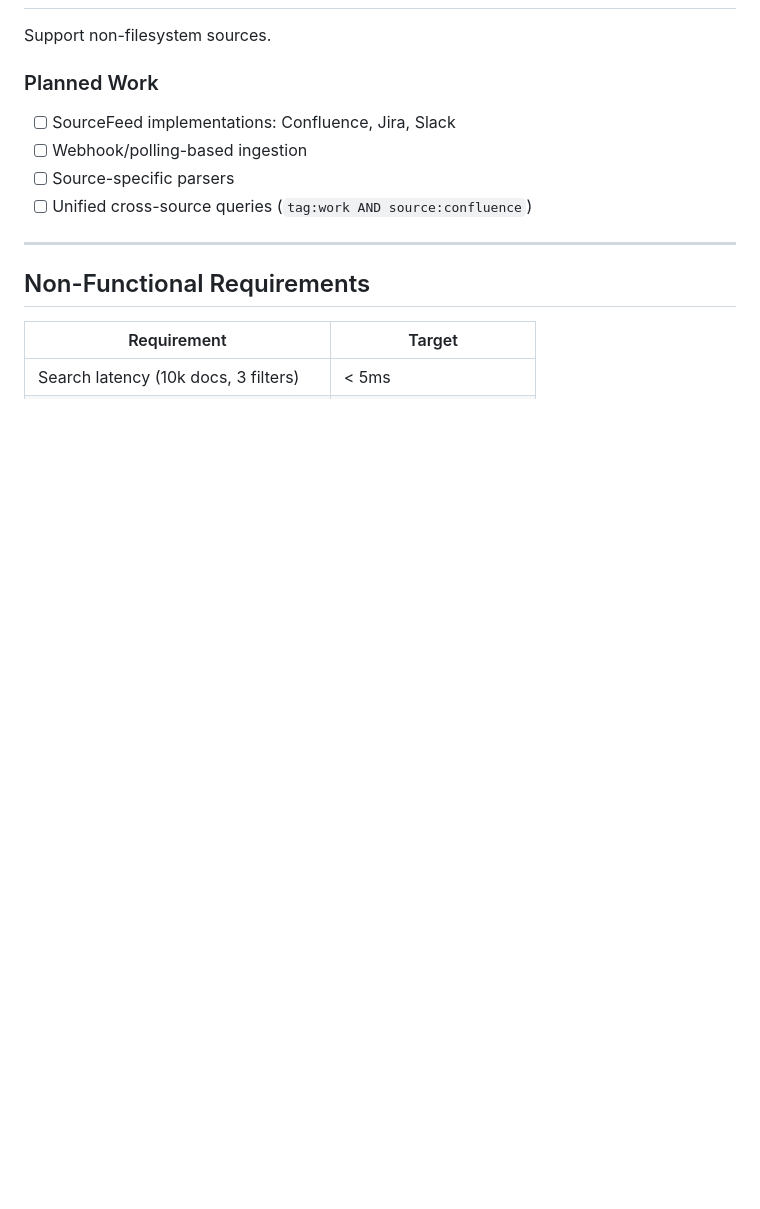
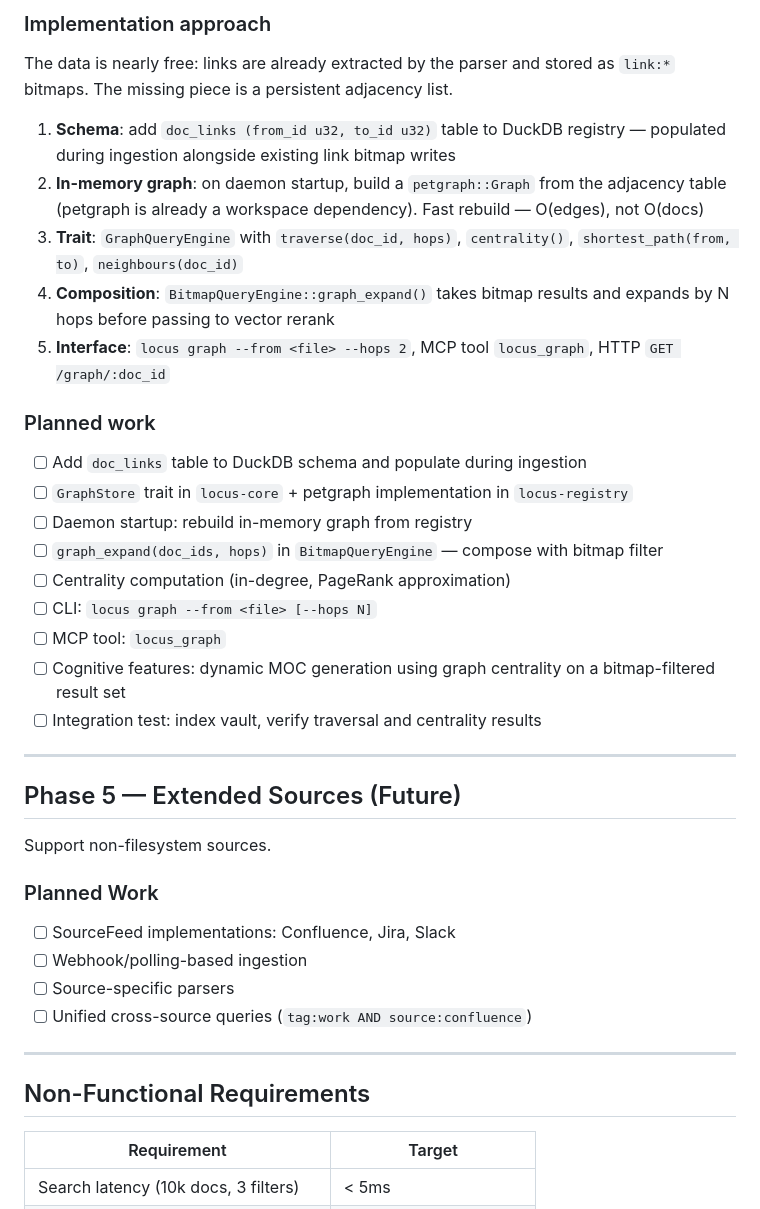
Before and after one commit to locusd-ai/locus, a Markdown page: docs/architecture/002-roadmap.md, the part around one of its changes. GitHub-like rendering; blank space fills up the shorter version.

```diff
--- a/docs/architecture/002-roadmap.md
+++ b/docs/architecture/002-roadmap.md
@@ -219,3 +269,27 @@ Extend BIEM to index codebases using Tree-sitter. **Implemented in WS3.**
+### Implementation approach
+
+The data is nearly free: links are already extracted by the parser and stored as `link:*` bitmaps. The missing piece is a persistent adjacency list.
+
+1. **Schema**: add `doc_links (from_id u32, to_id u32)` table to DuckDB registry — populated during ingestion alongside existing link bitmap writes
+2. **In-memory graph**: on daemon startup, build a `petgraph::Graph` from the adjacency table (petgraph is already a workspace dependency). Fast rebuild — O(edges), not O(docs)
+3. **Trait**: `GraphQueryEngine` with `traverse(doc_id, hops)`, `centrality()`, `shortest_path(from, to)`, `neighbours(doc_id)`
+4. **Composition**: `BitmapQueryEngine::graph_expand()` takes bitmap results and expands by N hops before passing to vector rerank
+5. **Interface**: `locus graph --from <file> --hops 2`, MCP tool `locus_graph`, HTTP `GET /graph/:doc_id`
+
+### Planned work
+- [ ] Add `doc_links` table to DuckDB schema and populate during ingestion
+- [ ] `GraphStore` trait in `locus-core` + petgraph implementation in `locus-registry`
+- [ ] Daemon startup: rebuild in-memory graph from registry
+- [ ] `graph_expand(doc_ids, hops)` in `BitmapQueryEngine` — compose with bitmap filter
+- [ ] Centrality computation (in-degree, PageRank approximation)
+- [ ] CLI: `locus graph --from <file> [--hops N]`
+- [ ] MCP tool: `locus_graph`
+- [ ] Cognitive features: dynamic MOC generation using graph centrality on a bitmap-filtered result set
+- [ ] Integration test: index vault, verify traversal and centrality results
+
+---
+
+## Phase 5 — Extended Sources (Future)
 
 Support non-filesystem sources.
 
```
Also changed, not shown: other parts of docs/architecture/002-roadmap.md (+53 -3 lines).
